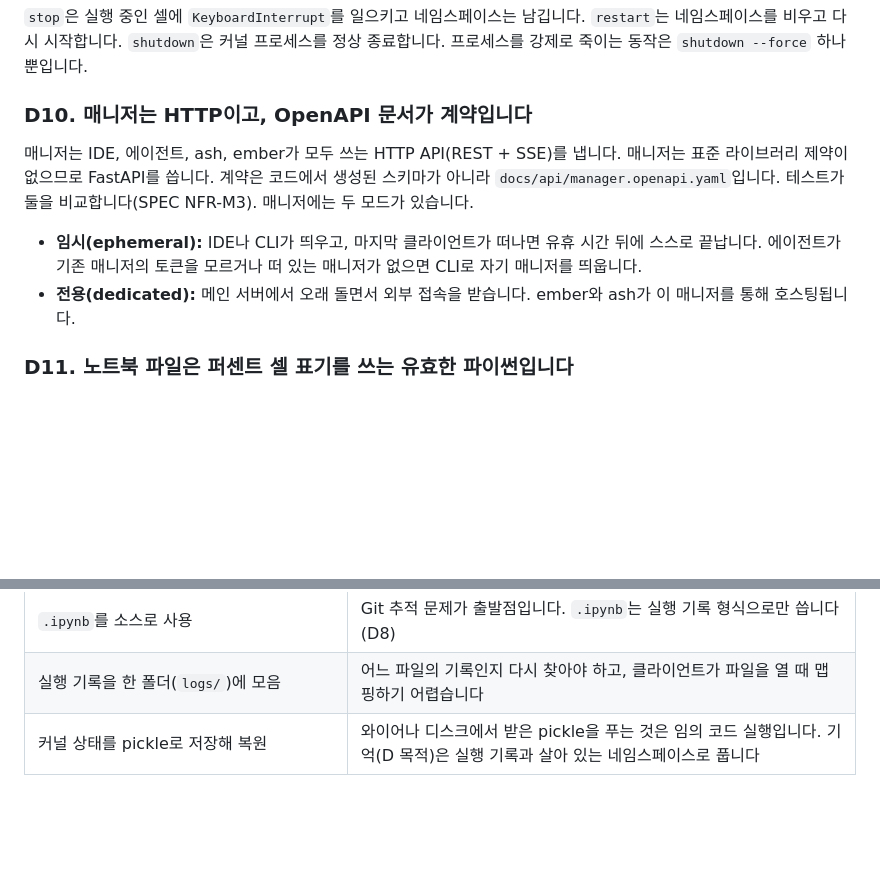
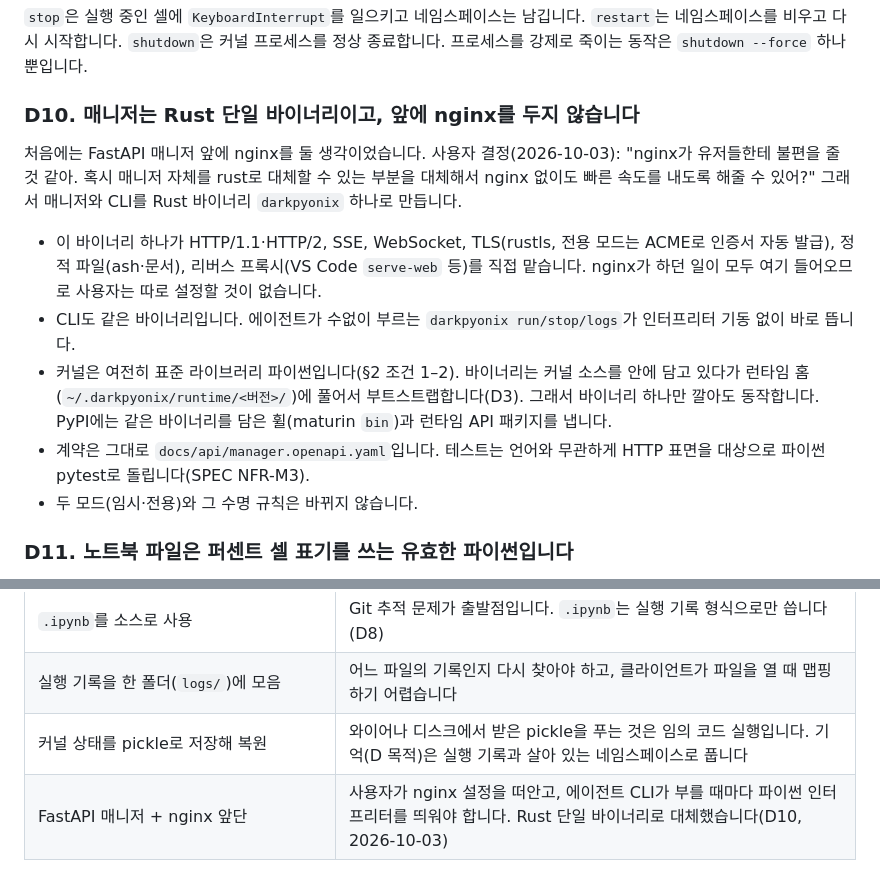
Before and after one commit to DarkPyonix/darkpyonix, a Markdown page: docs/INTENT.md, 2 parts joined by grey strips. Rendered like a GitHub page; blank space fills up the shorter version.

Commit message:
Docs: Make the manager a Rust binary and reopen the P2P choice
The user asked to drop nginx by moving the manager to Rust (D10): one
binary serves HTTP/SSE/WebSocket, TLS, static files and reverse proxy,
and is also the CLI; the kernel stays stdlib Python, embedded and
unpacked by the binary. Q1 is reopened: tailcat means two runtimes on
mobile and the leader's 'months to build our own' was wrong; iroh,
rustunnel and our own implementation are compared.

```diff
--- a/docs/INTENT.md
+++ b/docs/INTENT.md
@@ -76,12 +76,15 @@ DarkPyonix 전체는 **에이전트 대화가 먼저이고, 필요할 때 코딩
 
 `stop`은 실행 중인 셀에 `KeyboardInterrupt`를 일으키고 네임스페이스는 남깁니다. `restart`는 네임스페이스를 비우고 다시 시작합니다. `shutdown`은 커널 프로세스를 정상 종료합니다. 프로세스를 강제로 죽이는 동작은 `shutdown --force` 하나뿐입니다.
 
-### D10. 매니저는 HTTP이고, OpenAPI 문서가 계약입니다
+### D10. 매니저는 Rust 단일 바이너리이고, 앞에 nginx를 두지 않습니다
 
-매니저는 IDE, 에이전트, ash, ember가 모두 쓰는 HTTP API(REST + SSE)를 냅니다. 매니저는 표준 라이브러리 제약이 없으므로 FastAPI를 씁니다. 계약은 코드에서 생성된 스키마가 아니라 `docs/api/manager.openapi.yaml`입니다. 테스트가 둘을 비교합니다(SPEC NFR-M3). 매니저에는 두 모드가 있습니다.
+처음에는 FastAPI 매니저 앞에 nginx를 둘 생각이었습니다. 사용자 결정(2026-10-03): "nginx가 유저들한테 불편을 줄 것 같아. 혹시 매니저 자체를 rust로 대체할 수 있는 부분을 대체해서 nginx 없이도 빠른 속도를 내도록 해줄 수 있어?" 그래서 매니저와 CLI를 Rust 바이너리 `darkpyonix` 하나로 만듭니다.
 
-- **임시(ephemeral):** IDE나 CLI가 띄우고, 마지막 클라이언트가 떠나면 유휴 시간 뒤에 스스로 끝납니다. 에이전트가 기존 매니저의 토큰을 모르거나 떠 있는 매니저가 없으면 CLI로 자기 매니저를 띄웁니다.
-- **전용(dedicated):** 메인 서버에서 오래 돌면서 외부 접속을 받습니다. ember와 ash가 이 매니저를 통해 호스팅됩니다.
+- 이 바이너리 하나가 HTTP/1.1·HTTP/2, SSE, WebSocket, TLS(rustls, 전용 모드는 ACME로 인증서 자동 발급), 정적 파일(ash·문서), 리버스 프록시(VS Code `serve-web` 등)를 직접 맡습니다. nginx가 하던 일이 모두 여기 들어오므로 사용자는 따로 설정할 것이 없습니다.
+- CLI도 같은 바이너리입니다. 에이전트가 수없이 부르는 `darkpyonix run/stop/logs`가 인터프리터 기동 없이 바로 뜹니다.
+- 커널은 여전히 표준 라이브러리 파이썬입니다(§2 조건 1–2). 바이너리는 커널 소스를 안에 담고 있다가 런타임 홈(`~/.darkpyonix/runtime/<버전>/`)에 풀어서 부트스트랩합니다(D3). 그래서 바이너리 하나만 깔아도 동작합니다. PyPI에는 같은 바이너리를 담은 휠(maturin `bin`)과 런타임 API 패키지를 냅니다.
+- 계약은 그대로 `docs/api/manager.openapi.yaml`입니다. 테스트는 언어와 무관하게 HTTP 표면을 대상으로 파이썬 pytest로 돌립니다(SPEC NFR-M3).
+- 두 모드(임시·전용)와 그 수명 규칙은 바뀌지 않습니다.
 
 ### D11. 노트북 파일은 퍼센트 셀 표기를 쓰는 유효한 파이썬입니다
 
@@ -106,3 +109,4 @@ Claude Code, Codex, Antigravity, OMP는 각자의 동작을 그대로 쓰고, Da
 | `.ipynb`를 소스로 사용 | Git 추적 문제가 출발점입니다. `.ipynb`는 실행 기록 형식으로만 씁니다(D8) |
 | 실행 기록을 한 폴더(`logs/`)에 모음 | 어느 파일의 기록인지 다시 찾아야 하고, 클라이언트가 파일을 열 때 맵핑하기 어렵습니다 |
 | 커널 상태를 pickle로 저장해 복원 | 와이어나 디스크에서 받은 pickle을 푸는 것은 임의 코드 실행입니다. 기억(D 목적)은 실행 기록과 살아 있는 네임스페이스로 풉니다 |
+| FastAPI 매니저 + nginx 앞단 | 사용자가 nginx 설정을 떠안고, 에이전트 CLI가 부를 때마다 파이썬 인터프리터를 띄워야 합니다. Rust 단일 바이너리로 대체했습니다(D10, 2026-10-03) |
```
Also changed, not shown: PROJECT.md (+1 -1 lines).
